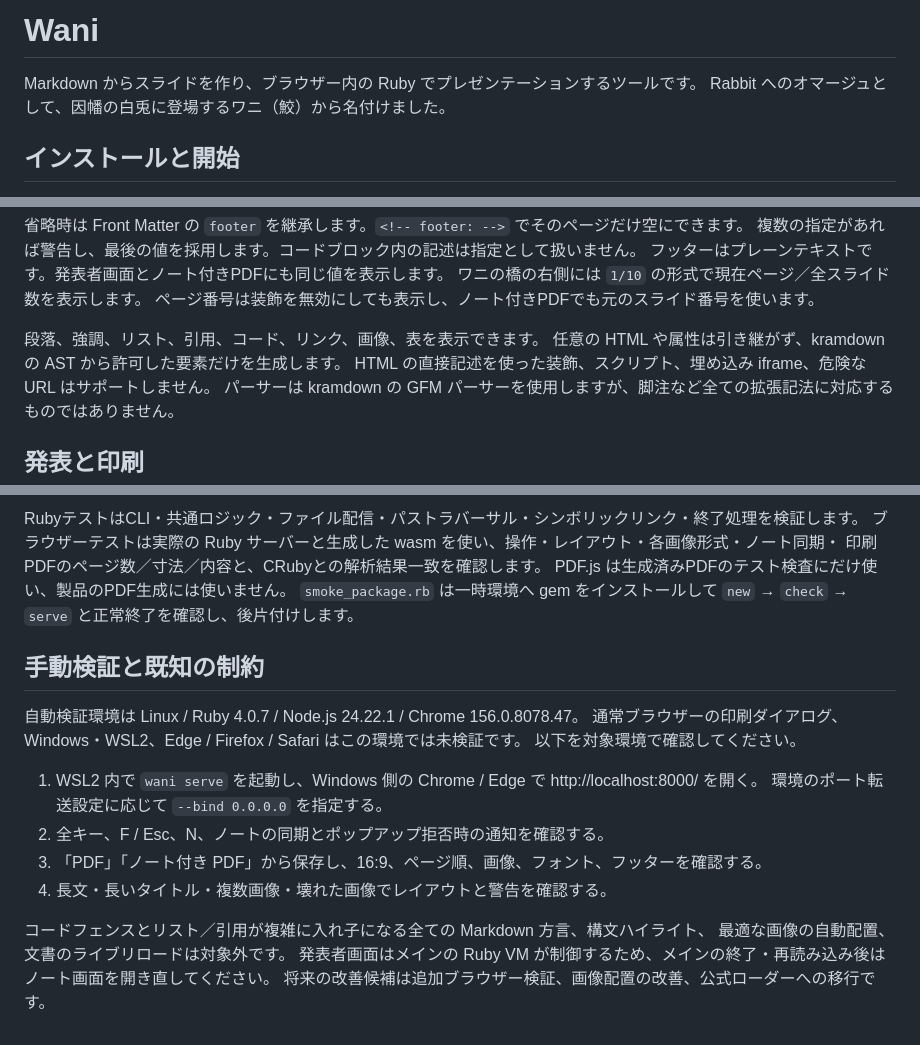
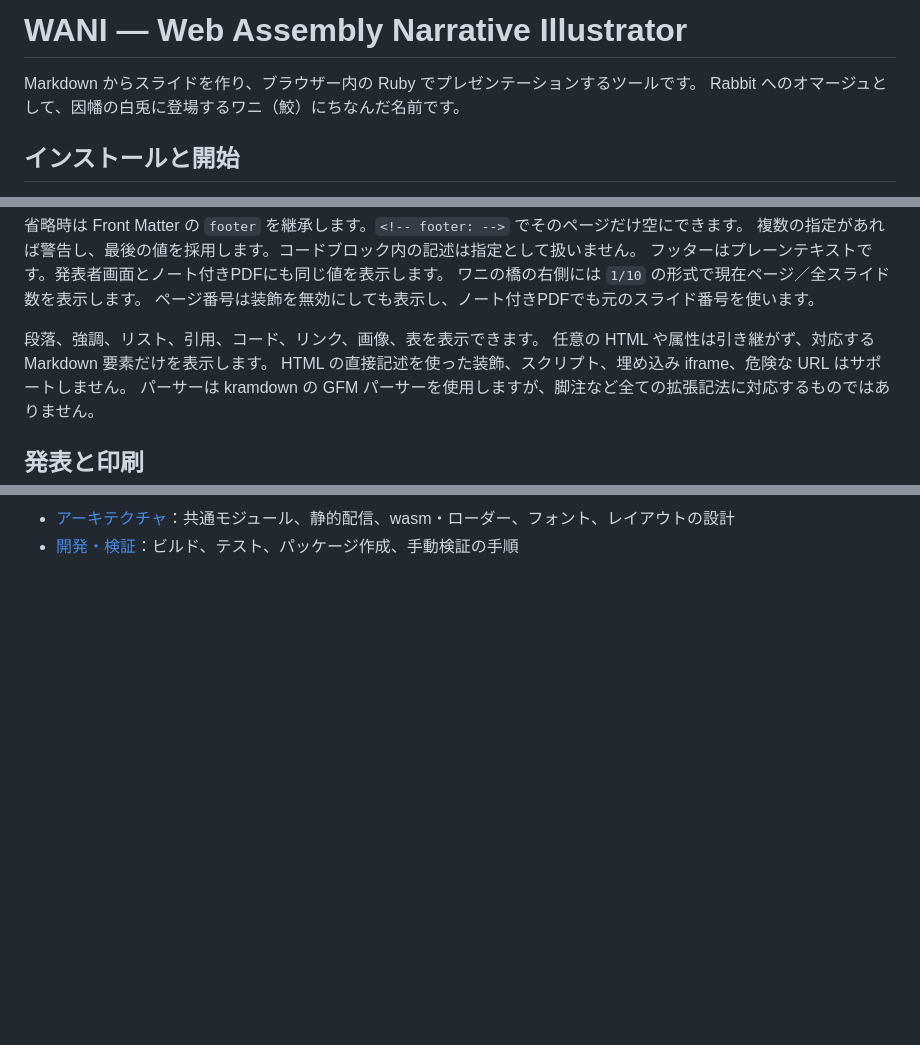
Before and after one commit to ledsun/wani, a Markdown page: README.md, 3 parts joined by grey strips. Rendered like a GitHub page; blank space fills up the shorter version.

Commit message:
docs: clarify WANI name and split developer documentation

```diff
--- a/README.md
+++ b/README.md
@@ -1,7 +1,7 @@
-# Wani
+# WANI — Web Assembly Narrative Illustrator
 
 Markdown からスライドを作り、ブラウザー内の Ruby でプレゼンテーションするツールです。
-Rabbit へのオマージュとして、因幡の白兎に登場するワニ（鮫）から名付けました。
+Rabbit へのオマージュとして、因幡の白兎に登場するワニ（鮫）にちなんだ名前です。
 
 ## インストールと開始
 
@@ -104,9 +104,8 @@ notes:
 ワニの橋の右側には `1/10` の形式で現在ページ／全スライド数を表示します。
 ページ番号は装飾を無効にしても表示し、ノート付きPDFでも元のスライド番号を使います。
 
-
 段落、強調、リスト、引用、コード、リンク、画像、表を表示できます。
-任意の HTML や属性は引き継がず、kramdown の AST から許可した要素だけを生成します。
+任意の HTML や属性は引き継がず、対応する Markdown 要素だけを表示します。
 HTML の直接記述を使った装飾、スクリプト、埋め込み iframe、危険な URL はサポートしません。
 パーサーは kramdown の GFM パーサーを使用しますが、脚注など全ての拡張記法に対応するものではありません。
 
@@ -213,22 +171,2 @@ Rubyソースを変更した場合は必ず wasm を再ビルドしてくださ
-RubyテストはCLI・共通ロジック・ファイル配信・パストラバーサル・シンボリックリンク・終了処理を検証します。
-ブラウザーテストは実際の Ruby サーバーと生成した wasm を使い、操作・レイアウト・各画像形式・ノート同期・
-印刷PDFのページ数／寸法／内容と、CRubyとの解析結果一致を確認します。
-PDF.js は生成済みPDFのテスト検査にだけ使い、製品のPDF生成には使いません。
-`smoke_package.rb` は一時環境へ gem をインストールして `new` → `check` → `serve` と正常終了を確認し、後片付けします。
-
-## 手動検証と既知の制約
-
-自動検証環境は Linux / Ruby 4.0.7 / Node.js 24.22.1 / Chrome 156.0.8078.47。
-通常ブラウザーの印刷ダイアログ、Windows・WSL2、Edge / Firefox / Safari はこの環境では未検証です。
-以下を対象環境で確認してください。
-
-1. WSL2 内で `wani serve` を起動し、Windows 側の Chrome / Edge で http://localhost:8000/ を開く。
-   環境のポート転送設定に応じて `--bind 0.0.0.0` を指定する。
-2. 全キー、F / Esc、N、ノートの同期とポップアップ拒否時の通知を確認する。
-3. 「PDF」「ノート付き PDF」から保存し、16:9、ページ順、画像、フォント、フッターを確認する。
-4. 長文・長いタイトル・複数画像・壊れた画像でレイアウトと警告を確認する。
-
-コードフェンスとリスト／引用が複雑に入れ子になる全ての Markdown 方言、構文ハイライト、
-最適な画像の自動配置、文書のライブリロードは対象外です。
-発表者画面はメインの Ruby VM が制御するため、メインの終了・再読み込み後はノート画面を開き直してください。
-将来の改善候補は追加ブラウザー検証、画像配置の改善、公式ローダーへの移行です。
+- [アーキテクチャ](docs/architecture.md)：共通モジュール、静的配信、wasm・ローダー、フォント、レイアウトの設計
+- [開発・検証](docs/development.md)：ビルド、テスト、パッケージ作成、手動検証の手順
```
Also changed, not shown: other parts of README.md (+14 -55 lines), docs/architecture.md (added, +67 -0 lines), docs/development.md (added, +64 -0 lines).
